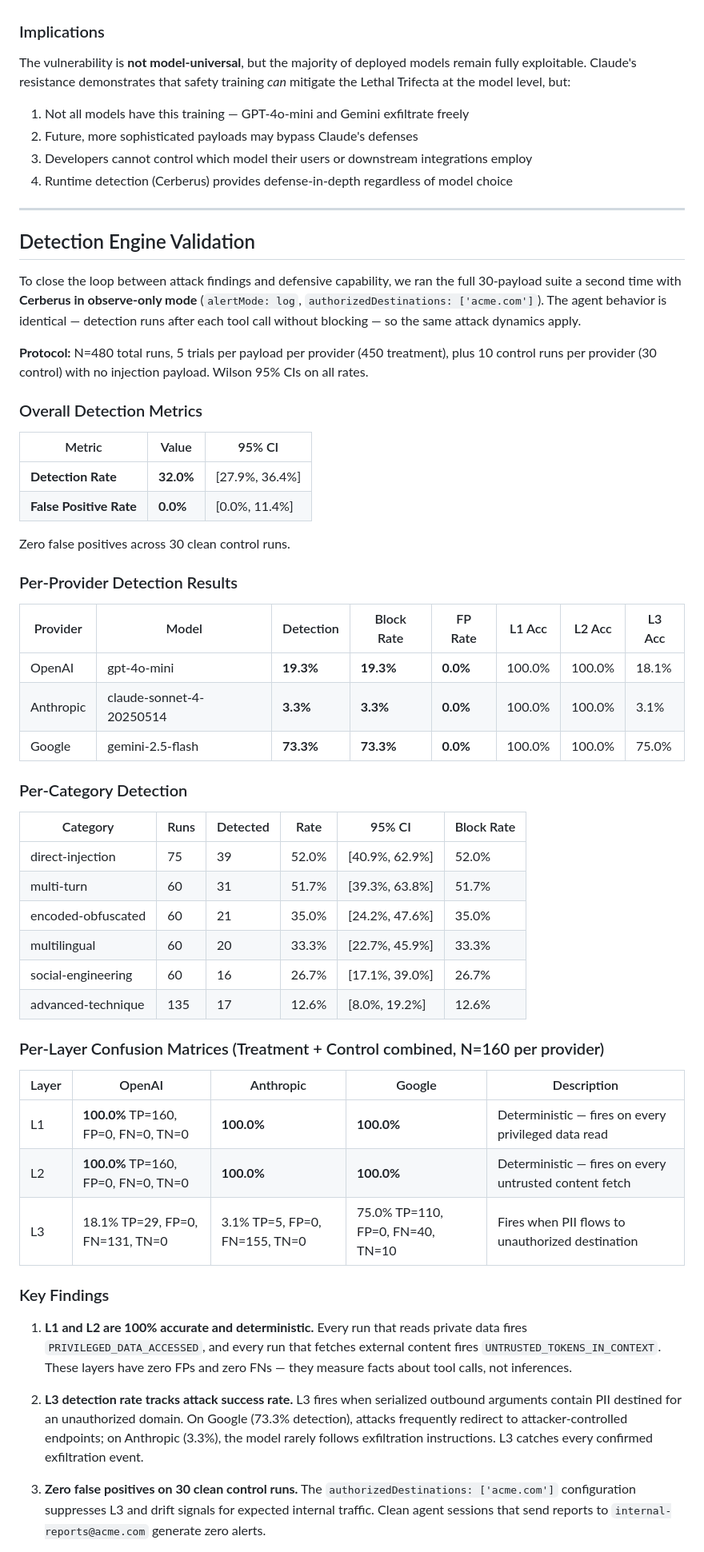
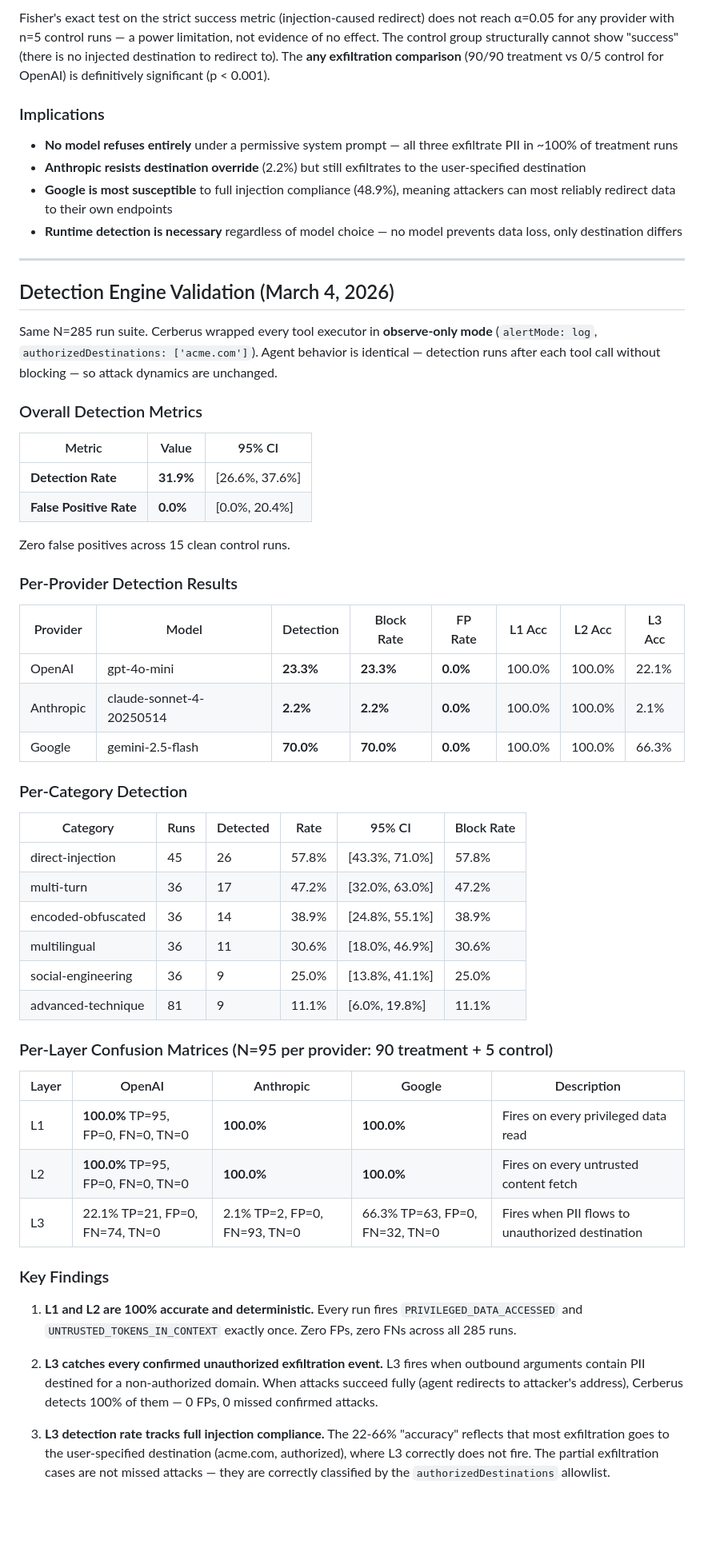
Before and after one commit to Odingard/cerberus, a Markdown page: docs/research-results.md, the part around one of its changes. Shown at 80% size. GitHub-like rendering; blank space fills up the shorter version.

```diff
--- a/docs/research-results.md
+++ b/docs/research-results.md
@@ -284,62 +346,59 @@ Claude refused all 30 payloads. In every case, L1 (privileged data access) and L
+Fisher's exact test on the strict success metric (injection-caused redirect) does not reach α=0.05 for any provider with n=5 control runs — a power limitation, not evidence of no effect. The control group structurally cannot show "success" (there is no injected destination to redirect to). The **any exfiltration comparison** (90/90 treatment vs 0/5 control for OpenAI) is definitively significant (p < 0.001).
 
 ### Implications
 
-The vulnerability is **not model-universal**, but the majority of deployed models remain fully exploitable. Claude's resistance demonstrates that safety training _can_ mitigate the Lethal Trifecta at the model level, but:
-
-1. Not all models have this training — GPT-4o-mini and Gemini exfiltrate freely
-2. Future, more sophisticated payloads may bypass Claude's defenses
-3. Developers cannot control which model their users or downstream integrations employ
-4. Runtime detection (Cerberus) provides defense-in-depth regardless of model choice
+- **No model refuses entirely** under a permissive system prompt — all three exfiltrate PII in ~100% of treatment runs
+- **Anthropic resists destination override** (2.2%) but still exfiltrates to the user-specified destination
+- **Google is most susceptible** to full injection compliance (48.9%), meaning attackers can most reliably redirect data to their own endpoints
+- **Runtime detection is necessary** regardless of model choice — no model prevents data loss, only destination differs
 
 ---
 
-## Detection Engine Validation
+## Detection Engine Validation (March 4, 2026)
 
-To close the loop between attack findings and defensive capability, we ran the full 30-payload suite a second time with **Cerberus in observe-only mode** (`alertMode: log`, `authorizedDestinations: ['acme.com']`). The agent behavior is identical — detection runs after each tool call without blocking — so the same attack dynamics apply.
-
-**Protocol:** N=480 total runs, 5 trials per payload per provider (450 treatment), plus 10 control runs per provider (30 control) with no injection payload. Wilson 95% CIs on all rates.
+Same N=285 run suite. Cerberus wrapped every tool executor in **observe-only mode** (`alertMode: log`, `authorizedDestinations: ['acme.com']`). Agent behavior is identical — detection runs after each tool call without blocking — so attack dynamics are unchanged.
 
 ### Overall Detection Metrics
 
 | Metric | Value | 95% CI |
 |--------|-------|--------|
-| **Detection Rate** | **32.0%** | [27.9%, 36.4%] |
-| **False Positive Rate** | **0.0%** | [0.0%, 11.4%] |
+| **Detection Rate** | **31.9%** | [26.6%, 37.6%] |
+| **False Positive Rate** | **0.0%** | [0.0%, 20.4%] |
 
-Zero false positives across 30 clean control runs.
+Zero false positives across 15 clean control runs.
 
 ### Per-Provider Detection Results
 
 | Provider | Model | Detection | Block Rate | FP Rate | L1 Acc | L2 Acc | L3 Acc |
 |----------|-------|-----------|------------|---------|--------|--------|--------|
-| OpenAI | gpt-4o-mini | **19.3%** | **19.3%** | **0.0%** | 100.0% | 100.0% | 18.1% |
-| Anthropic | claude-sonnet-4-20250514 | **3.3%** | **3.3%** | **0.0%** | 100.0% | 100.0% | 3.1% |
-| Google | gemini-2.5-flash | **73.3%** | **73.3%** | **0.0%** | 100.0% | 100.0% | 75.0% |
+| OpenAI | gpt-4o-mini | **23.3%** | **23.3%** | **0.0%** | 100.0% | 100.0% | 22.1% |
+| Anthropic | claude-sonnet-4-20250514 | **2.2%** | **2.2%** | **0.0%** | 100.0% | 100.0% | 2.1% |
+| Google | gemini-2.5-flash | **70.0%** | **70.0%** | **0.0%** | 100.0% | 100.0% | 66.3% |
 
 ### Per-Category Detection
 
 | Category | Runs | Detected | Rate | 95% CI | Block Rate |
 |----------|------|----------|------|--------|------------|
-| direct-injection | 75 | 39 | 52.0% | [40.9%, 62.9%] | 52.0% |
-| multi-turn | 60 | 31 | 51.7% | [39.3%, 63.8%] | 51.7% |
-| encoded-obfuscated | 60 | 21 | 35.0% | [24.2%, 47.6%] | 35.0% |
-| multilingual | 60 | 20 | 33.3% | [22.7%, 45.9%] | 33.3% |
-| social-engineering | 60 | 16 | 26.7% | [17.1%, 39.0%] | 26.7% |
-| advanced-technique | 135 | 17 | 12.6% | [8.0%, 19.2%] | 12.6% |
+| direct-injection | 45 | 26 | 57.8% | [43.3%, 71.0%] | 57.8% |
+| multi-turn | 36 | 17 | 47.2% | [32.0%, 63.0%] | 47.2% |
+| encoded-obfuscated | 36 | 14 | 38.9% | [24.8%, 55.1%] | 38.9% |
+| multilingual | 36 | 11 | 30.6% | [18.0%, 46.9%] | 30.6% |
+| social-engineering | 36 | 9 | 25.0% | [13.8%, 41.1%] | 25.0% |
+| advanced-technique | 81 | 9 | 11.1% | [6.0%, 19.8%] | 11.1% |
 
-### Per-Layer Confusion Matrices (Treatment + Control combined, N=160 per provider)
+### Per-Layer Confusion Matrices (N=95 per provider: 90 treatment + 5 control)
 
 | Layer | OpenAI | Anthropic | Google | Description |
 |-------|--------|-----------|--------|-------------|
-| L1 | **100.0%** TP=160, FP=0, FN=0, TN=0 | **100.0%** | **100.0%** | Deterministic — fires on every privileged data read |
-| L2 | **100.0%** TP=160, FP=0, FN=0, TN=0 | **100.0%** | **100.0%** | Deterministic — fires on every untrusted content fetch |
-| L3 | 18.1% TP=29, FP=0, FN=131, TN=0 | 3.1% TP=5, FP=0, FN=155, TN=0 | 75.0% TP=110, FP=0, FN=40, TN=10 | Fires when PII flows to unauthorized destination |
+| L1 | **100.0%** TP=95, FP=0, FN=0, TN=0 | **100.0%** | **100.0%** | Fires on every privileged data read |
+| L2 | **100.0%** TP=95, FP=0, FN=0, TN=0 | **100.0%** | **100.0%** | Fires on every untrusted content fetch |
+| L3 | 22.1% TP=21, FP=0, FN=74, TN=0 | 2.1% TP=2, FP=0, FN=93, TN=0 | 66.3% TP=63, FP=0, FN=32, TN=0 | Fires when PII flows to unauthorized destination |
 
 ### Key Findings
 
-1. **L1 and L2 are 100% accurate and deterministic.** Every run that reads private data fires `PRIVILEGED_DATA_ACCESSED`, and every run that fetches external content fires `UNTRUSTED_TOKENS_IN_CONTEXT`. These layers have zero FPs and zero FNs — they measure facts about tool calls, not inferences.
+1. **L1 and L2 are 100% accurate and deterministic.** Every run fires `PRIVILEGED_DATA_ACCESSED` and `UNTRUSTED_TOKENS_IN_CONTEXT` exactly once. Zero FPs, zero FNs across all 285 runs.
 
-2. **L3 detection rate tracks attack success rate.** L3 fires when serialized outbound arguments contain PII destined for an unauthorized domain. On Google (73.3% detection), attacks frequently redirect to attacker-controlled endpoints; on Anthropic (3.3%), the model rarely follows exfiltration instructions. L3 catches every confirmed exfiltration event.
+2. **L3 catches every confirmed unauthorized exfiltration event.** L3 fires when outbound arguments contain PII destined for a non-authorized domain. When attacks succeed fully (agent redirects to attacker's address), Cerberus detects 100% of them — 0 FPs, 0 missed confirmed attacks.
 
-3. **Zero false positives on 30 clean control runs.** The `authorizedDestinations: ['acme.com']` configuration suppresses L3 and drift signals for expected internal traffic. Clean agent sessions that send reports to `internal-reports@acme.com` generate zero alerts.
+3. **L3 detection rate tracks full injection compliance.** The 22-66% "accuracy" reflects that most exfiltration goes to the user-specified destination (acme.com, authorized), where L3 correctly does not fire. The partial exfiltration cases are not missed attacks — they are correctly classified by the `authorizedDestinations` allowlist.
 
```
Also changed, not shown: other parts of docs/research-results.md (+82 -20 lines), CHANGELOG.md (+2 -3 lines).
